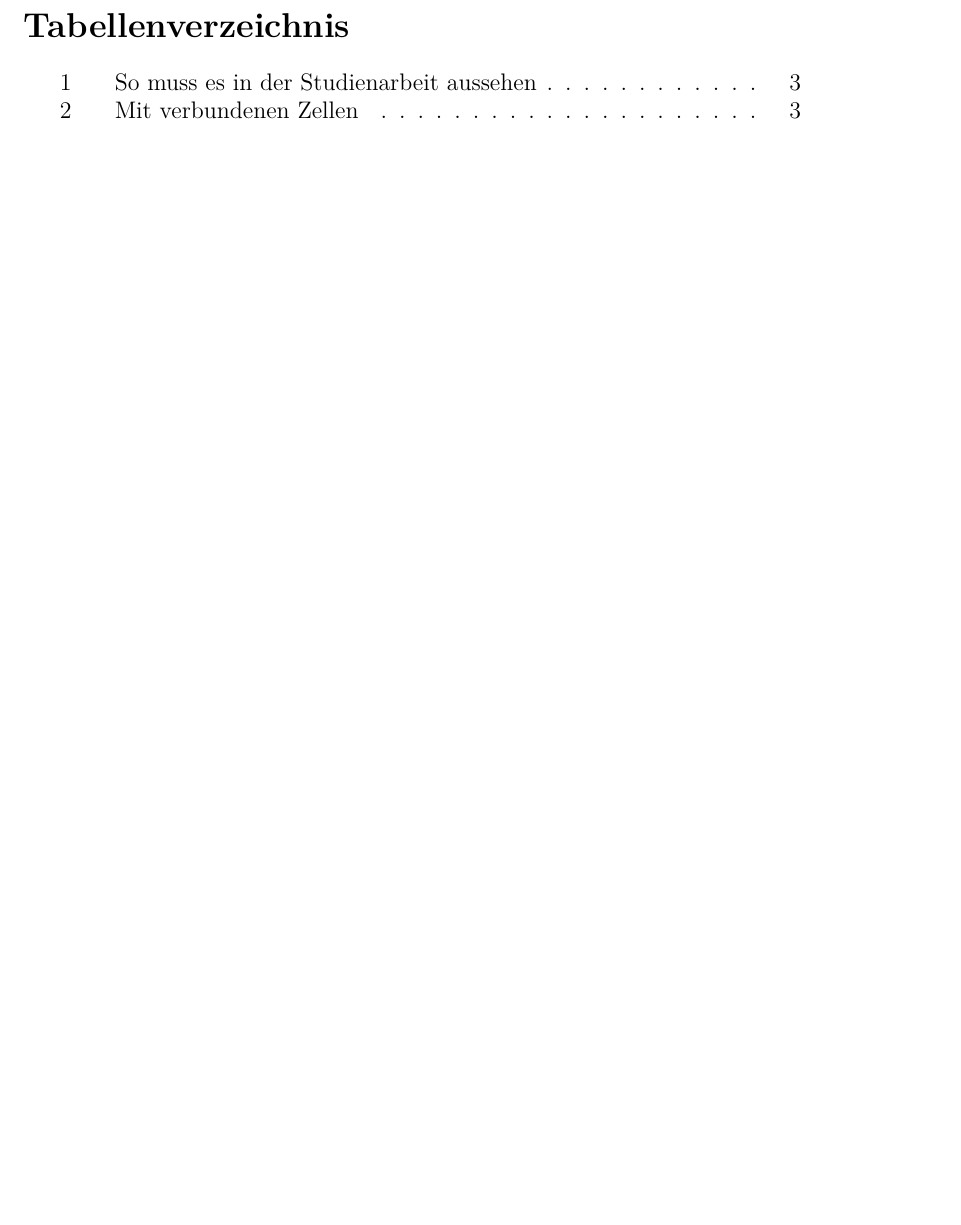
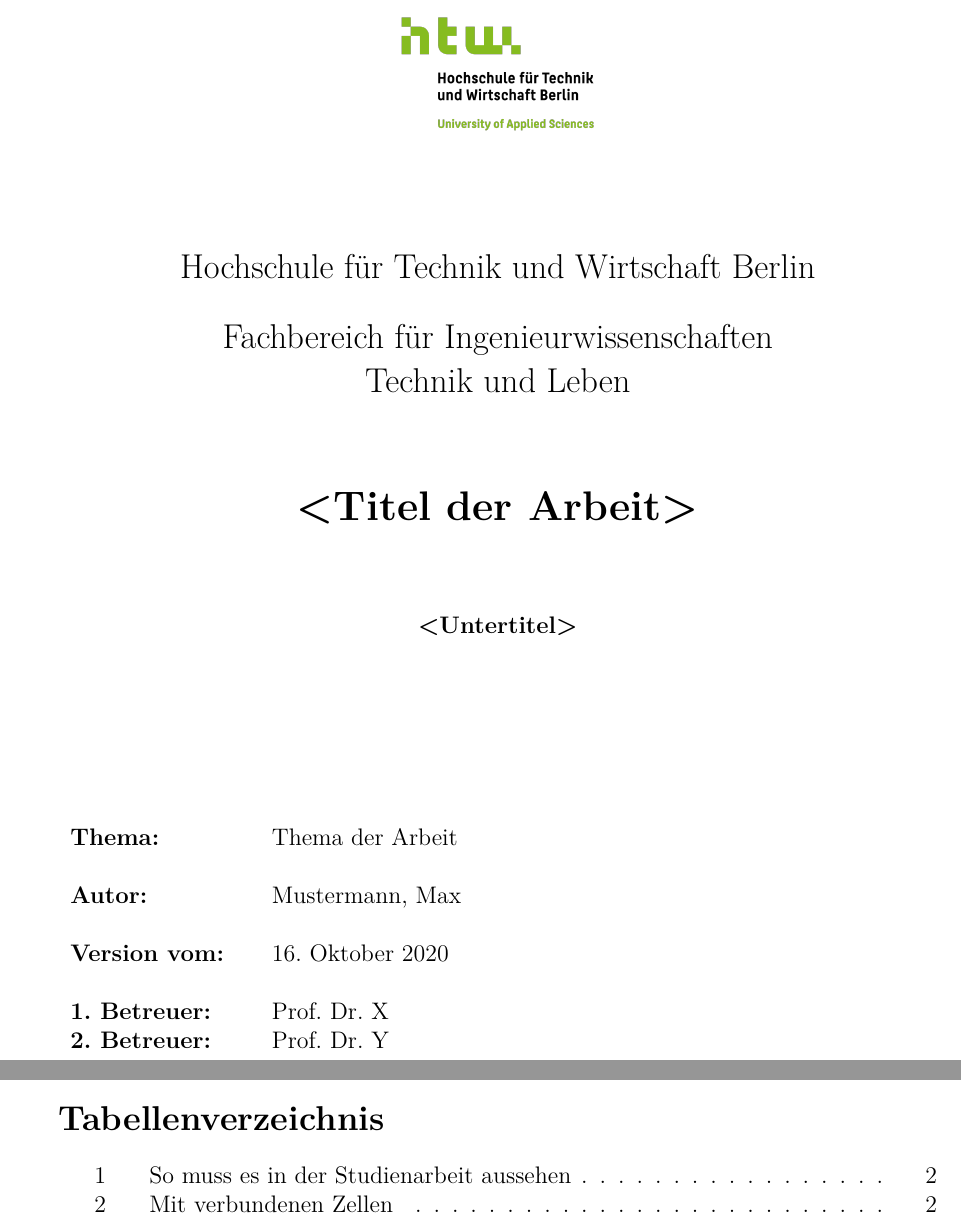
Before and after one commit to akamom/latex-template, a LaTeX document (0_Hauptdatei.tex, which reads 0_Deckblatt.tex): part of page 3 of 9 before the commit and two parts of pages 1 and 4 of 9 after it, the two joined at a grey line, cut at the place of the change, the shorter picture padded with empty space. Compiled offline with XeLaTeX.

Commit message:
mit Deckblatt und weiteren nützlichen packages

```diff
--- /dev/null
+++ b/0_Deckblatt.tex
@@ -0,0 +1,52 @@
+\thispagestyle{empty}
+
+
+\begin{figure}[t]
+ \centering
+ \includegraphics[width=0.3\textwidth]{abb/htw_logo.png}
+\end{figure}
+
+\begin{verbatim}
+
+\end{verbatim}
+
+\begin{center}
+\Large{Hochschule für Technik und Wirtschaft Berlin}\\
+\end{center}
+
+\begin{center}
+\Large{Fachbereich für Ingenieurwissenschaften\\ Technik und Leben}
+\end{center}
+\begin{verbatim}
+
+\end{verbatim}
+\begin{center}
+\doublespacing
+\textbf{\LARGE{<Titel der Arbeit>}}\\
+\singlespacing
+\begin{verbatim}
+
+\end{verbatim}
+\textbf{<Untertitel>}
+\end{center}
+\begin{verbatim}
+
+\end{verbatim}
+\begin{center}
+
+\end{center}
+\begin{verbatim}
+
+\end{verbatim}
+\begin{flushleft}
+\begin{tabular}{llll}
+\textbf{Thema:} & &Thema der Arbeit& \\
+& & \\
+\textbf{Autor:} & & Mustermann, Max & \\
+& & \\
+\textbf{Version vom:} & & \today &\\
+& & \\
+\textbf{1. Betreuer:} & & Prof. Dr. X &\\
+\textbf{2. Betreuer:} & & Prof. Dr. Y &\\
+\end{tabular}
+\end{flushleft}
--- a/Hauptdatei.tex
+++ b/0_Hauptdatei.tex
@@ -1,4 +1,4 @@
-\documentclass[a4paper,12pt,twoside]{article}
+\documentclass[a4paper,12pt]{article}
 
 \usepackage[ngerman]{babel} % Deutsche Sonderzeichen und Silbentrennung nutzen
 \usepackage[german]{nomencl} % Erstellen von Listen (Nomenklaturen)
@@ -20,6 +20,9 @@
 \usepackage{wrapfig} % Textumflossene Grafik
 \usepackage{caption} % Passe deine Bild- Tabellen-, etc. -überschriften an.
 \usepackage{subcaption} % Zum Einbinden von Subfigs und Subcaptions
+\usepackage{setspace} % Paket für Zeilenabstand
+\usepackage{fancyhdr} % Für Kopf- und Fußzeilen
+\usepackage{geometry} % Packet für Seitenrandabständex und Einstellung für Seitenränder
 
 % Ohne Einrückung bei neuem Absatz
 \setlength{\parindent}{0pt}
@@ -35,3 +52,5 @@
+\input{0_Deckblatt}
+\clearpage
 
 \pagenumbering{Roman}
 \setcounter{page}{1}
```
Also changed, not shown: 0_Beispiel.tex (added, +85 -0 lines), Kapitel 1.tex (deleted, +0 -7 lines), Kapitel 2.tex (deleted, +0 -41 lines), Kapitel 3.tex (deleted, +0 -4 lines), Kapitel 4.tex (deleted, +0 -24 lines), abb/htw_logo.png (added), 0_Hauptdatei.tex (26 more changed lines).
